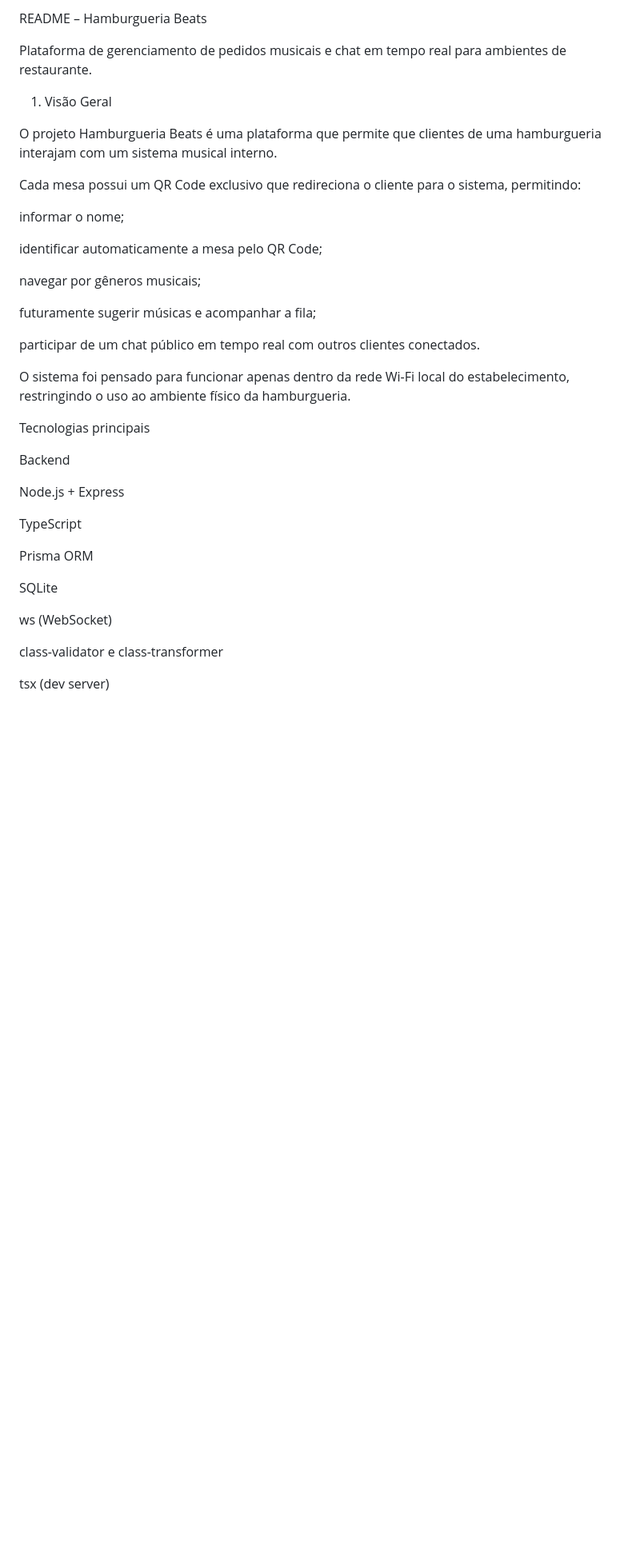
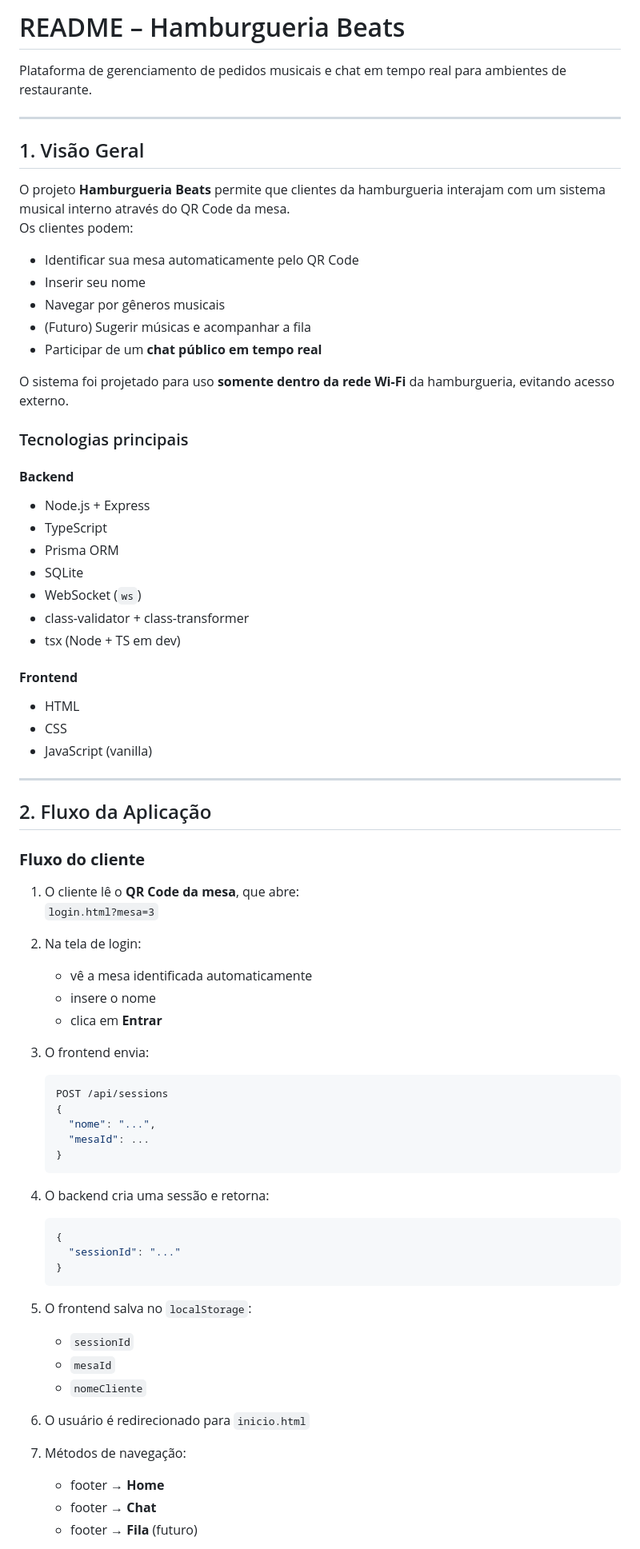
Before and after one commit to kandura/PI-Segundo-Semestre-ADS, a Markdown page: README.md, the part around the change printed below. Shown: that part at 80% size. Rendered like a GitHub page; blank space fills up the shorter version.

Commit message:
Update README.md
Ajustei o README novamente

````diff
--- a/README.md
+++ b/README.md
@@ -1,40 +1,77 @@
-README – Hamburgueria Beats
+# README – Hamburgueria Beats
 
 Plataforma de gerenciamento de pedidos musicais e chat em tempo real para ambientes de restaurante.
 
-1. Visão Geral
+---
 
-O projeto Hamburgueria Beats é uma plataforma que permite que clientes de uma hamburgueria interajam com um sistema musical interno.
+## 1. Visão Geral
 
-Cada mesa possui um QR Code exclusivo que redireciona o cliente para o sistema, permitindo:
+O projeto **Hamburgueria Beats** permite que clientes da hamburgueria interajam com um sistema musical interno através do QR Code da mesa.
+Os clientes podem:
 
-informar o nome;
+- Identificar sua mesa automaticamente pelo QR Code
+- Inserir seu nome
+- Navegar por gêneros musicais
+- (Futuro) Sugerir músicas e acompanhar a fila
+- Participar de um **chat público em tempo real**
 
-identificar automaticamente a mesa pelo QR Code;
+O sistema foi projetado para uso **somente dentro da rede Wi-Fi** da hamburgueria, evitando acesso externo.
 
-navegar por gêneros musicais;
+### Tecnologias principais
 
-futuramente sugerir músicas e acompanhar a fila;
+#### **Backend**
+- Node.js + Express
+- TypeScript
+- Prisma ORM
+- SQLite
+- WebSocket (`ws`)
+- class-validator + class-transformer
+- tsx (Node + TS em dev)
 
-participar de um chat público em tempo real com outros clientes conectados.
+#### **Frontend**
+- HTML
+- CSS
+- JavaScript (vanilla)
 
-O sistema foi pensado para funcionar apenas dentro da rede Wi-Fi local do estabelecimento, restringindo o uso ao ambiente físico da hamburgueria.
+---
 
-Tecnologias principais
+## 2. Fluxo da Aplicação
 
-Backend
+### **Fluxo do cliente**
 
-Node.js + Express
+1. O cliente lê o **QR Code da mesa**, que abre:
+   `login.html?mesa=3`
 
-TypeScript
+2. Na tela de login:
+   - vê a mesa identificada automaticamente
+   - insere o nome
+   - clica em **Entrar**
 
-Prisma ORM
+3. O frontend envia:
+   ```json
+   POST /api/sessions
+   {
+     "nome": "...",
+     "mesaId": ...
+   }
+   ```
 
-SQLite
+4. O backend cria uma sessão e retorna:
+   ```json
+   {
+     "sessionId": "..."
+   }
+   ```
 
-ws (WebSocket)
+5. O frontend salva no `localStorage`:
+   - `sessionId`
+   - `mesaId`
+   - `nomeCliente`
 
-class-validator e class-transformer
+6. O usuário é redirecionado para `inicio.html`
 
-tsx (dev server)
+7. Métodos de navegação:
+   - footer → **Home**
+   - footer → **Chat**
+   - footer → **Fila** (futuro)
 
````
Also changed, not shown: other parts of README.md (+120 -408 lines).
